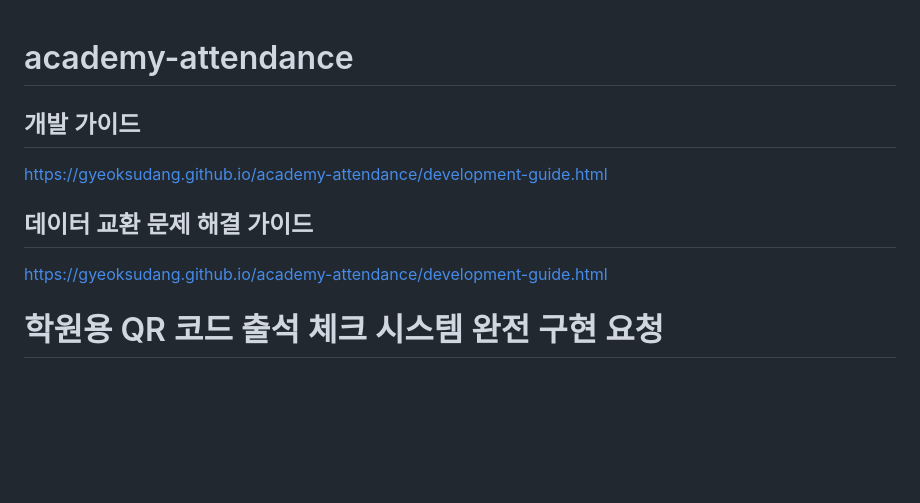
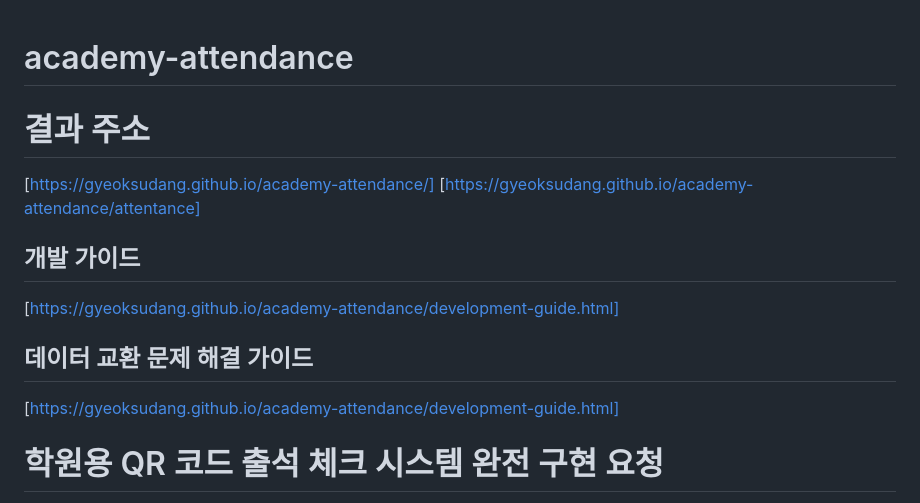
Before and after one commit to gyeoksudang/academy-attendance, a Markdown page: README.md, the part around the change. Rendered like a GitHub page; blank space fills up the shorter version.

```diff
--- a/README.md
+++ b/README.md
@@ -1,10 +1,14 @@
 # academy-attendance
 
+# 결과 주소
+[https://gyeoksudang.github.io/academy-attendance/]
+[https://gyeoksudang.github.io/academy-attendance/attentance]
+
 ## 개발 가이드
-https://gyeoksudang.github.io/academy-attendance/development-guide.html
+[https://gyeoksudang.github.io/academy-attendance/development-guide.html]
 
 ## 데이터 교환 문제 해결 가이드
-https://gyeoksudang.github.io/academy-attendance/development-guide.html
+[https://gyeoksudang.github.io/academy-attendance/development-guide.html]
 
 # 학원용 QR 코드 출석 체크 시스템 완전 구현 요청
 학원용 QR 코드 출석 체크 시스템을 만들고 싶어. 요구사항은 다음과 같아:
```
